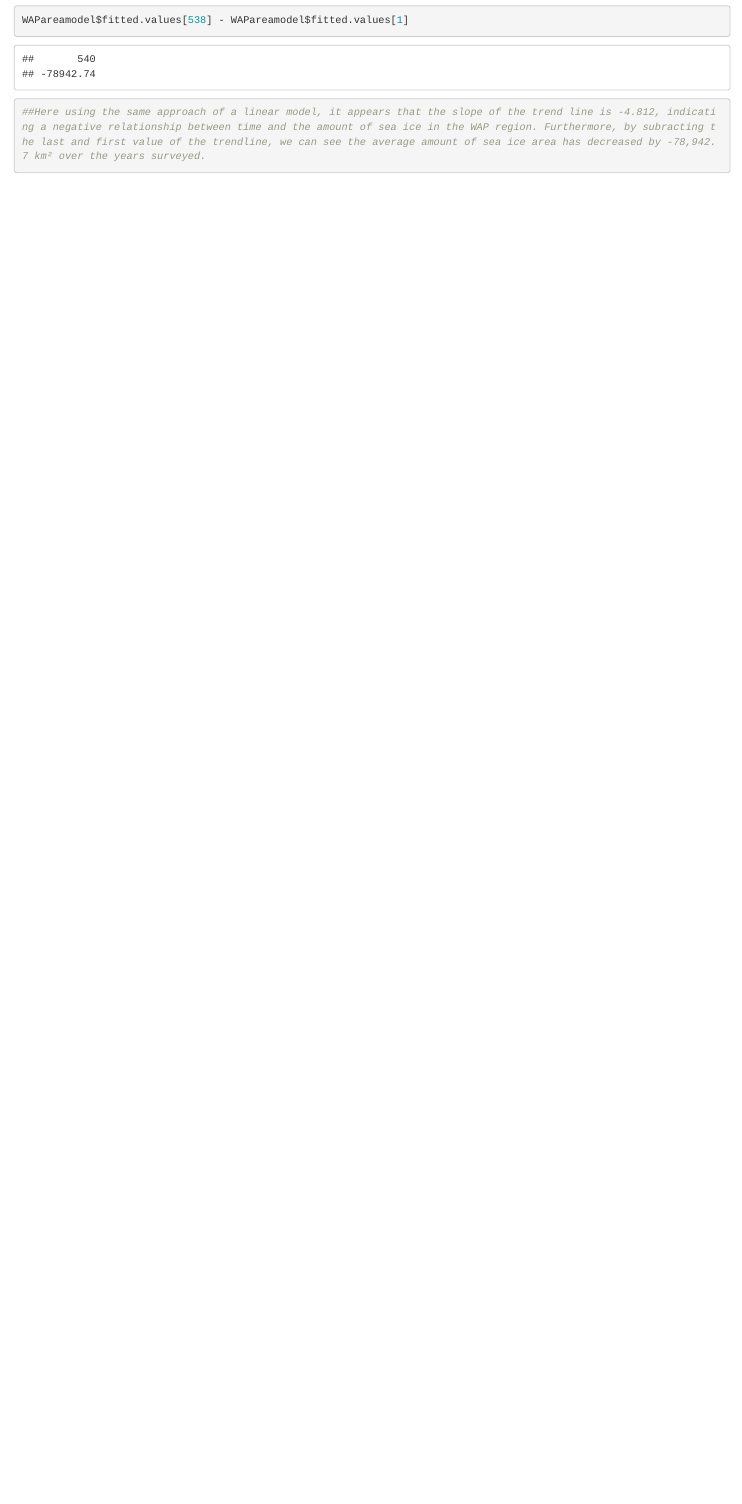
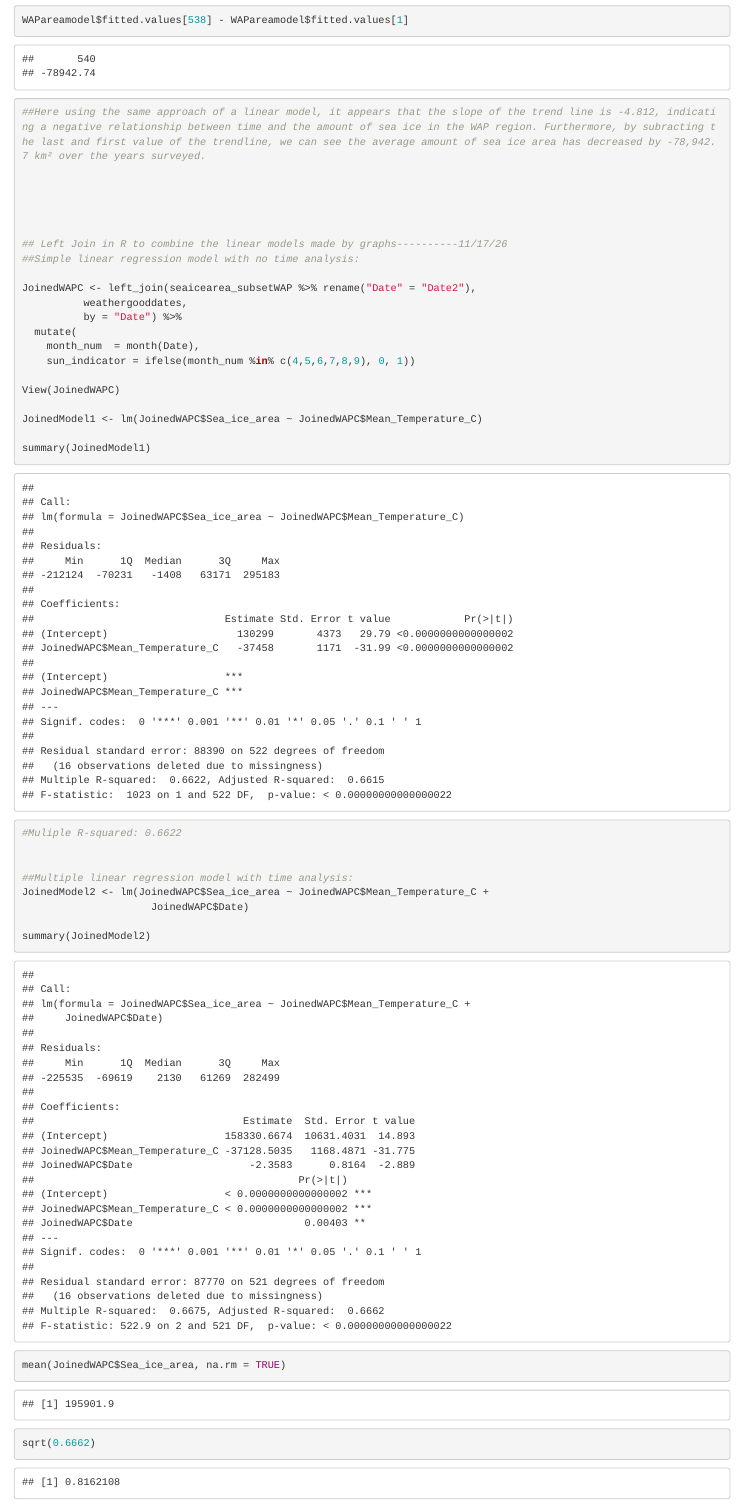
Before and after one commit to WesleyC11/AntarcticaProject_STATS107, an R Markdown document (WC_DataDescrp_WAP&TempPlots.Rmd): the page in a window 1100 px wide, from 12140 px down before the commit and from 12690 px down after it, so that both start at the same text. Rendered offline with R 4.5, knitr and Pandoc, with nearby package versions.

Commit message:
Correlation Models on Data
Creating new models with the datasets to determine correlation between sea ice area and air temp with seasonality.

```diff
--- a/WC_DataDescrp_WAP&TempPlots.Rmd
+++ b/WC_DataDescrp_WAP&TempPlots.Rmd
@@ -151,3 +159,38 @@ WAPareamodel$fitted.values[538] - WAPareamodel$fitted.values[1]
 
 
 ##Here using the same approach of a linear model, it appears that the slope of the trend line is -4.812, indicating a negative relationship between time and the amount of sea ice in the WAP region. Furthermore, by subracting the last and first value of the trendline, we can see the average amount of sea ice area has decreased by -78,942.7 km² over the years surveyed.
+
+
+
+
+
+## Left Join in R to combine the linear models made by graphs----------11/17/26
+##Simple linear regression model with no time analysis:
+
+JoinedWAPC <- left_join(seaicearea_subsetWAP %>% rename("Date" = "Date2"),
+          weathergooddates,
+          by = "Date") %>%
+  mutate(
+    month_num  = month(Date),
+    sun_indicator = ifelse(month_num %in% c(4,5,6,7,8,9), 0, 1))
+
+View(JoinedWAPC)
+
+JoinedModel1 <- lm(JoinedWAPC$Sea_ice_area ~ JoinedWAPC$Mean_Temperature_C)
+
+summary(JoinedModel1)
+
+#Muliple R-squared: 0.6622
+
+
+##Multiple linear regression model with time analysis:
+JoinedModel2 <- lm(JoinedWAPC$Sea_ice_area ~ JoinedWAPC$Mean_Temperature_C +
+                     JoinedWAPC$Date)
+
+summary(JoinedModel2)
+
+mean(JoinedWAPC$Sea_ice_area, na.rm = TRUE)
+
+sqrt(0.6662)
+
+#Adjusted R-squared: 0.6662
```
Also changed, not shown: .RData, WC_DataDescrp_WAP&TempPlots.Rmd (20 more changed lines), 1 other file.
